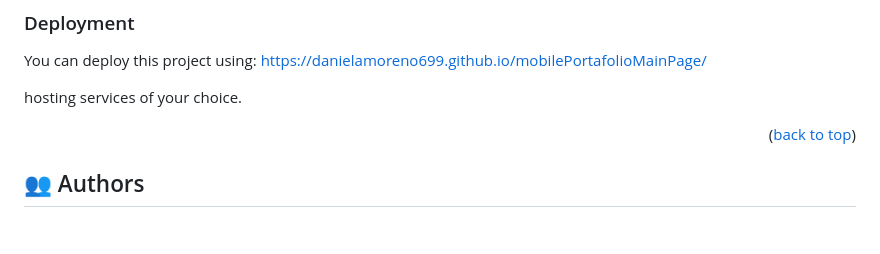
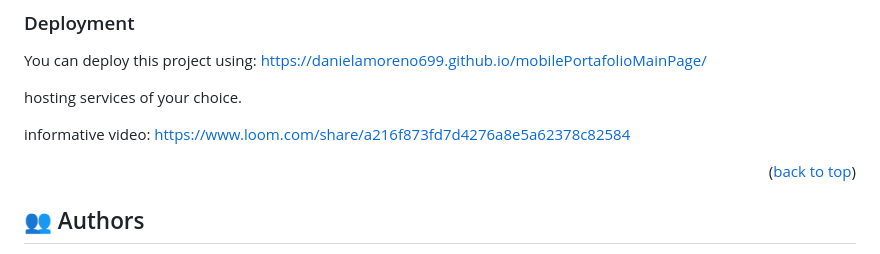
Before and after one commit to danielamoreno699/mobilePortafolioMainPage, a Markdown page: README.md, the part around the change. Rendered like a GitHub page; blank space fills up the shorter version.

Commit message:
Add loom video

```diff
--- a/README.md
+++ b/README.md
@@ -131,6 +131,9 @@ You can deploy this project using: https://danielamoreno699.github.io/mobilePort
 
 hosting services of your choice.
 
+informative video:
+https://www.loom.com/share/a216f873fd7d4276a8e5a62378c82584
+
 <p align="right">(<a href="#readme-top">back to top</a>)</p>
 
 <!-- AUTHORS -->
```
